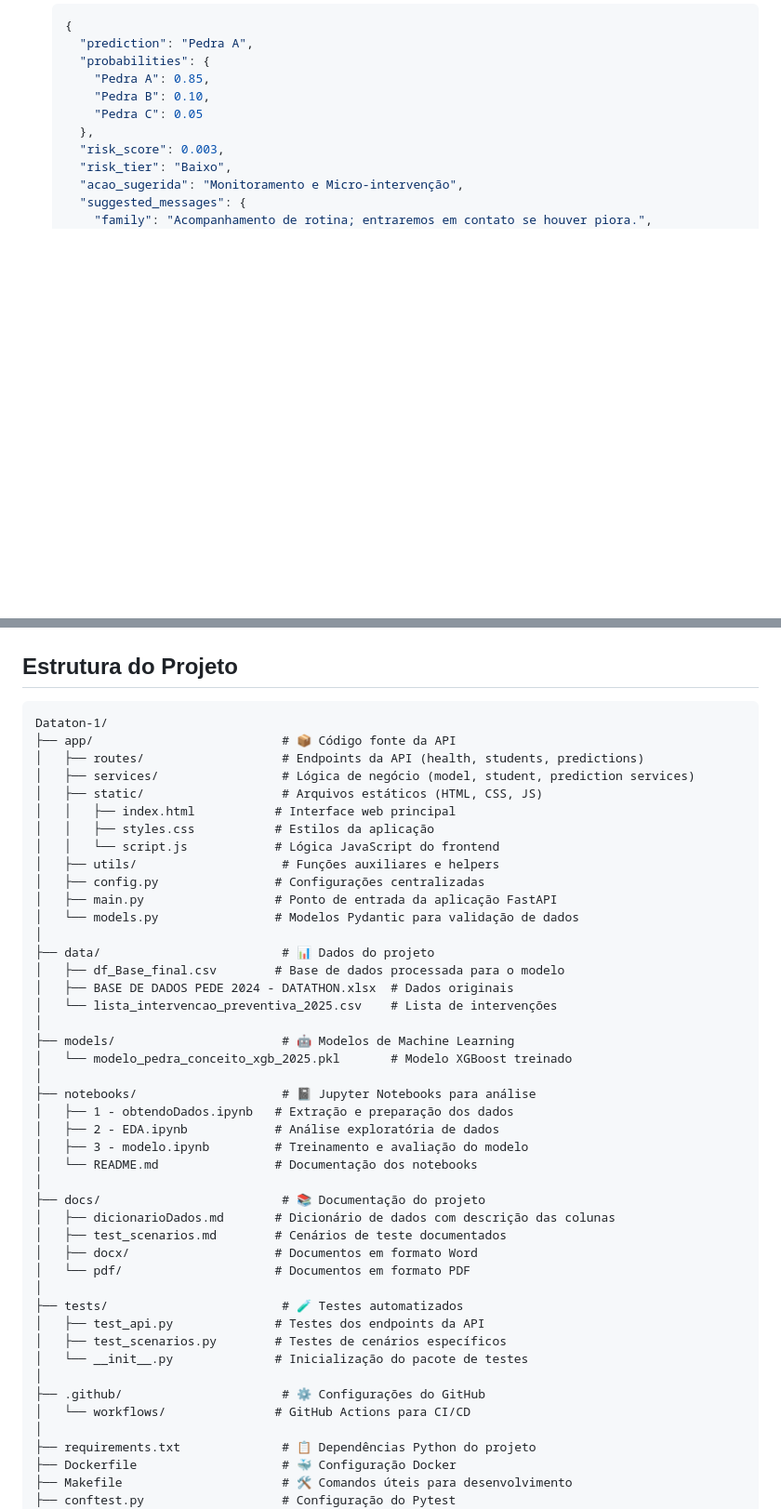
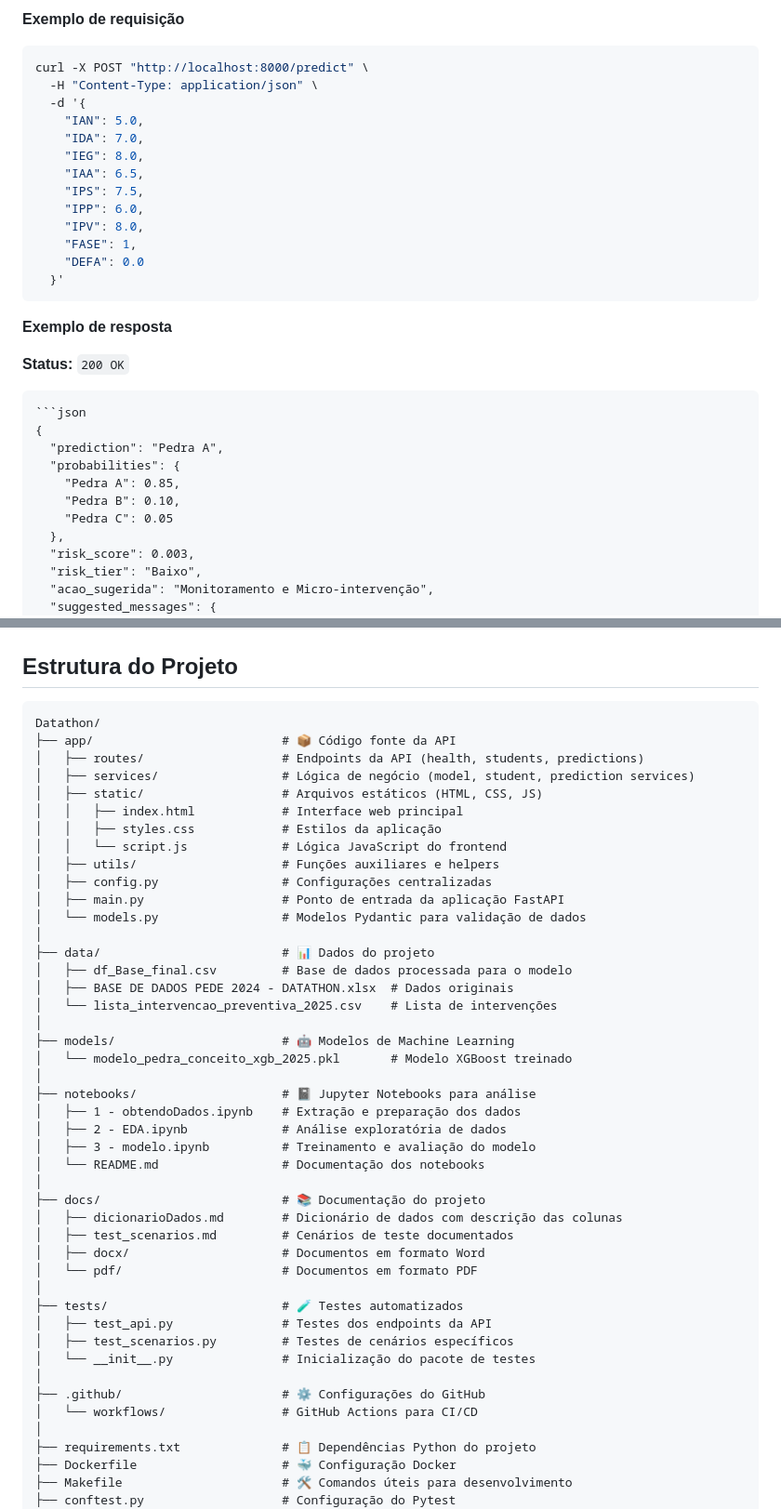
Before and after one commit to marcelotmalta/Dataton, a Markdown page: README.md, 2 parts joined by grey strips. Shown at 93% size. Drawn GitHub-style; blank space fills up the shorter version.

````diff
--- a/README.md
+++ b/README.md
@@ -85,3 +130,25 @@ Realiza a predição da Pedra Conceito com análise de risco e sugestões de aç
+**Exemplo de requisição**
+
+```bash
+curl -X POST "http://localhost:8000/predict" \
+  -H "Content-Type: application/json" \
+  -d '{
+    "IAN": 5.0,
+    "IDA": 7.0,
+    "IEG": 8.0,
+    "IAA": 6.5,
+    "IPS": 7.5,
+    "IPP": 6.0,
+    "IPV": 8.0,
+    "FASE": 1,
+    "DEFA": 0.0
+  }'
+```
+
+**Exemplo de resposta**
+
+**Status:** `200 OK`
+
     ```json
     {
       "prediction": "Pedra A",
@@ -104,21 +171,21 @@ Realiza a predição da Pedra Conceito com análise de risco e sugestões de aç
 ## Estrutura do Projeto
 
 ```
-Dataton-1/
+Datathon/
 ├── app/                          # 📦 Código fonte da API
 │   ├── routes/                   # Endpoints da API (health, students, predictions)
 │   ├── services/                 # Lógica de negócio (model, student, prediction services)
 │   ├── static/                   # Arquivos estáticos (HTML, CSS, JS)
-│   │   ├── index.html           # Interface web principal
-│   │   ├── styles.css           # Estilos da aplicação
-│   │   └── script.js            # Lógica JavaScript do frontend
+│   │   ├── index.html            # Interface web principal
+│   │   ├── styles.css            # Estilos da aplicação
+│   │   └── script.js             # Lógica JavaScript do frontend
 │   ├── utils/                    # Funções auxiliares e helpers
-│   ├── config.py                # Configurações centralizadas
-│   ├── main.py                  # Ponto de entrada da aplicação FastAPI
-│   └── models.py                # Modelos Pydantic para validação de dados
+│   ├── config.py                 # Configurações centralizadas
+│   ├── main.py                   # Ponto de entrada da aplicação FastAPI
+│   └── models.py                 # Modelos Pydantic para validação de dados
 │
 ├── data/                         # 📊 Dados do projeto
-│   ├── df_Base_final.csv        # Base de dados processada para o modelo
+│   ├── df_Base_final.csv         # Base de dados processada para o modelo
 │   ├── BASE DE DADOS PEDE 2024 - DATATHON.xlsx  # Dados originais
 │   └── lista_intervencao_preventiva_2025.csv    # Lista de intervenções
 │
@@ -126,24 +193,24 @@ Dataton-1/
 │   └── modelo_pedra_conceito_xgb_2025.pkl       # Modelo XGBoost treinado
 │
 ├── notebooks/                    # 📓 Jupyter Notebooks para análise
-│   ├── 1 - obtendoDados.ipynb   # Extração e preparação dos dados
-│   ├── 2 - EDA.ipynb            # Análise exploratória de dados
-│   ├── 3 - modelo.ipynb         # Treinamento e avaliação do modelo
-│   └── README.md                # Documentação dos notebooks
+│   ├── 1 - obtendoDados.ipynb    # Extração e preparação dos dados
+│   ├── 2 - EDA.ipynb             # Análise exploratória de dados
+│   ├── 3 - modelo.ipynb          # Treinamento e avaliação do modelo
+│   └── README.md                 # Documentação dos notebooks
 │
 ├── docs/                         # 📚 Documentação do projeto
-│   ├── dicionarioDados.md       # Dicionário de dados com descrição das colunas
-│   ├── test_scenarios.md        # Cenários de teste documentados
-│   ├── docx/                    # Documentos em formato Word
-│   └── pdf/                     # Documentos em formato PDF
+│   ├── dicionarioDados.md        # Dicionário de dados com descrição das colunas
+│   ├── test_scenarios.md         # Cenários de teste documentados
+│   ├── docx/                     # Documentos em formato Word
+│   └── pdf/                      # Documentos em formato PDF
 │
 ├── tests/                        # 🧪 Testes automatizados
-│   ├── test_api.py              # Testes dos endpoints da API
-│   ├── test_scenarios.py        # Testes de cenários específicos
-│   └── __init__.py              # Inicialização do pacote de testes
+│   ├── test_api.py               # Testes dos endpoints da API
+│   ├── test_scenarios.py         # Testes de cenários específicos
+│   └── __init__.py               # Inicialização do pacote de testes
 │
 ├── .github/                      # ⚙️ Configurações do GitHub
-│   └── workflows/               # GitHub Actions para CI/CD
+│   └── workflows/                # GitHub Actions para CI/CD
 │
 ├── requirements.txt              # 📋 Dependências Python do projeto
 ├── Dockerfile                    # 🐳 Configuração Docker
````
Also changed, not shown: other parts of README.md (+66 -21 lines).
